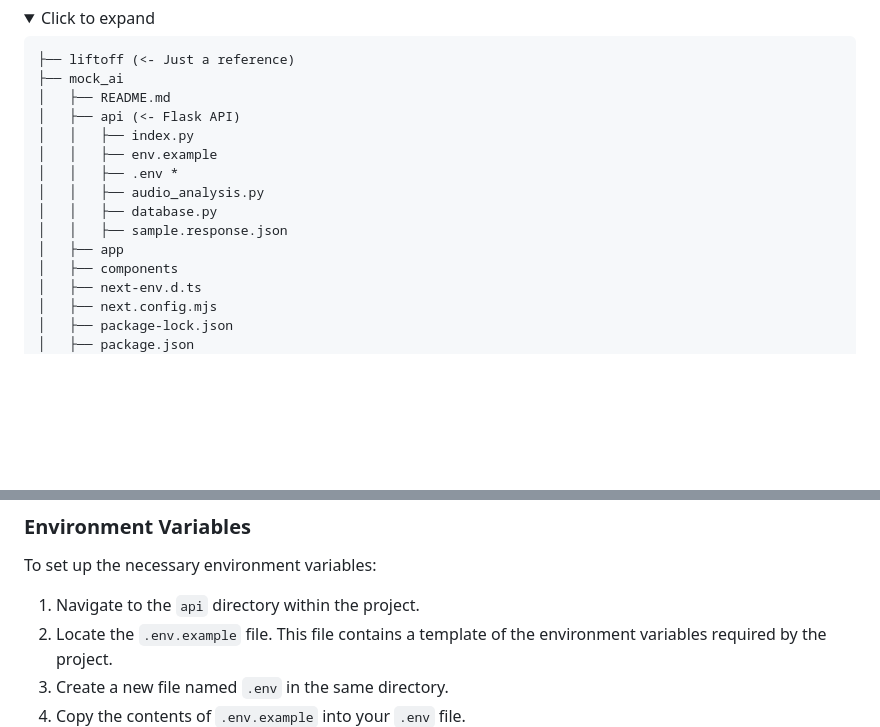
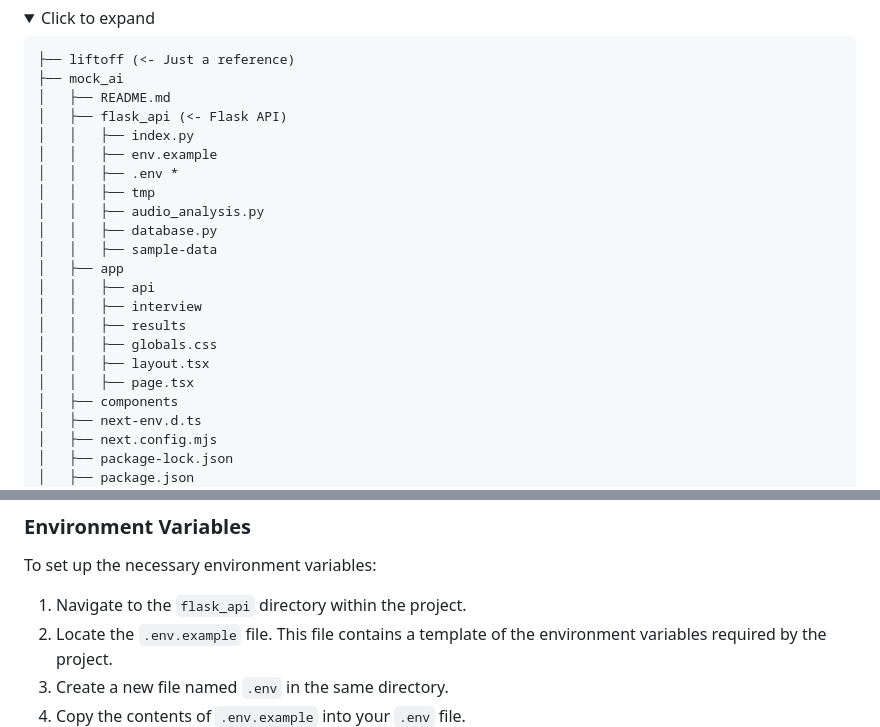
Before and after one commit to jvrjsanchez/mockAI, a Markdown page: README.md, 2 parts joined by grey strips. GitHub-like rendering; folded sections open; blank space fills up the shorter version.

Commit message:
docs: update readme to reflect changes

```diff
--- a/README.md
+++ b/README.md
@@ -28,14 +28,21 @@ This README will be updated throughout the development process. The following is
 ├── liftoff (<- Just a reference)
 ├── mock_ai
 │   ├── README.md
-│   ├── api (<- Flask API)
+│   ├── flask_api (<- Flask API)
 │   │   ├── index.py
 │   │   ├── env.example
 │   │   ├── .env *
+│   │   ├── tmp
 │   │   ├── audio_analysis.py
 │   │   ├── database.py
-│   │   ├── sample.response.json
+│   │   ├── sample-data
 │   ├── app
+│   │   ├── api
+│   │   ├── interview
+│   │   ├── results
+│   │   ├── globals.css
+│   │   ├── layout.tsx
+│   │   ├── page.tsx
 │   ├── components
 │   ├── next-env.d.ts
 │   ├── next.config.mjs
@@ -87,7 +94,7 @@ To set up the project, follow these steps:
 
 To set up the necessary environment variables:
 
-1. Navigate to the `api` directory within the project.
+1. Navigate to the `flask_api` directory within the project.
 2. Locate the `.env.example` file. This file contains a template of the environment variables required by the project.
 3. Create a new file named `.env` in the same directory.
 4. Copy the contents of `.env.example` into your `.env` file.
```
